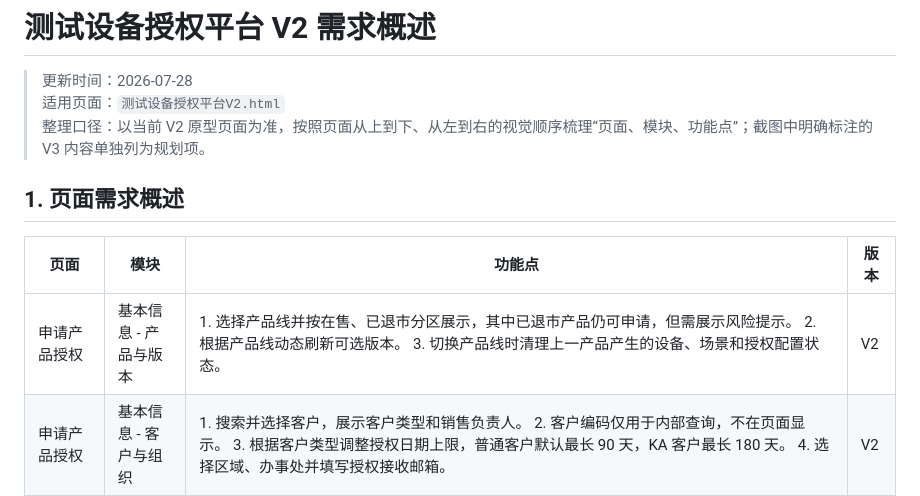
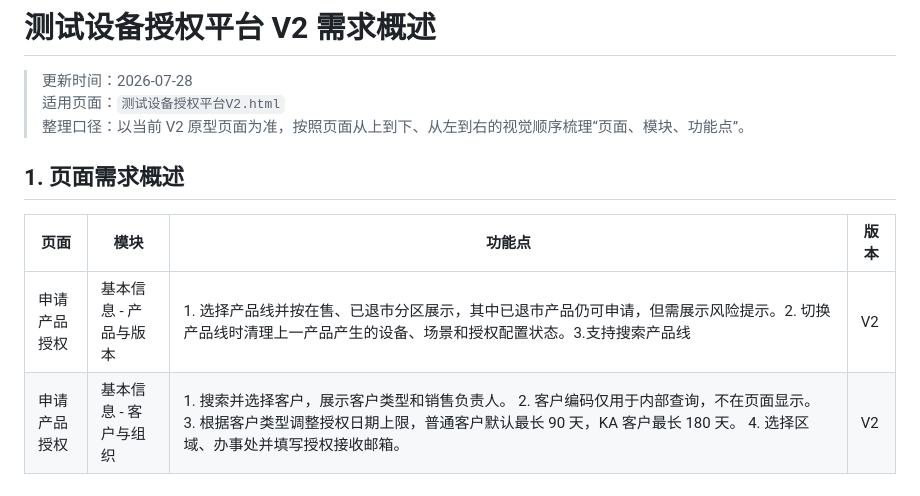
Before and after one commit to vitalemonteea/Test-authorization, a Markdown page: docs/测试设备授权平台V2需求概述.md, the part around one of its changes. Rendered like a GitHub page.

```diff
--- a/docs/测试设备授权平台V2需求概述.md
+++ b/docs/测试设备授权平台V2需求概述.md
@@ -2,13 +2,13 @@
 
 > 更新时间：2026-07-28
 > 适用页面：`测试设备授权平台V2.html`
-> 整理口径：以当前 V2 原型页面为准，按照页面从上到下、从左到右的视觉顺序梳理“页面、模块、功能点”；截图中明确标注的 V3 内容单独列为规划项。
+> 整理口径：以当前 V2 原型页面为准，按照页面从上到下、从左到右的视觉顺序梳理“页面、模块、功能点”。
 
 ## 1. 页面需求概述
 
 | 页面 | 模块 | 功能点 | 版本 |
 | --- | --- | --- | --- |
-| 申请产品授权 | 基本信息 - 产品与版本 | 1. 选择产品线并按在售、已退市分区展示，其中已退市产品仍可申请，但需展示风险提示。 2. 根据产品线动态刷新可选版本。 3. 切换产品线时清理上一产品产生的设备、场景和授权配置状态。 | V2 |
+| 申请产品授权 | 基本信息 - 产品与版本 | 1. 选择产品线并按在售、已退市分区展示，其中已退市产品仍可申请，但需展示风险提示。2. 切换产品线时清理上一产品产生的设备、场景和授权配置状态。3.支持搜索产品线   | V2 |
 | 申请产品授权 | 基本信息 - 客户与组织 | 1. 搜索并选择客户，展示客户类型和销售负责人。 2. 客户编码仅用于内部查询，不在页面显示。 3. 根据客户类型调整授权日期上限，普通客户默认最长 90 天，KA 客户最长 180 天。 4. 选择区域、办事处并填写授权接收邮箱。 | V2 |
 | 申请产品授权 | 基本信息 - 授权对象录入 | 1. 普通产品支持选择申请类型，并按场景录入设备 ID、设备 SN。 2. 设备 ID、设备 SN 支持多值录入、单项删除及重复值控制。 3. 硬件借测场景根据设备反查借测单，并可自动带出同借测单设备。 4. HCI、SCP 不展示设备 ID，改为上传硬件信息文件识别集群授权信息。 5. 纯软测试只查询授权历史，不校验客户自有设备资产有效性。 | V2 |
 | 申请产品授权 | 设备识别与授权场景 | 1. 根据设备来源、授权状态和授权历史识别首次开通、重新开通或调整当前测试授权等可申请场景。 2. 有效授权可申请延期、增开模块或扩大容量/规格。 3. 销售设备仅开放适用的商务类授权事项。 4. 展示来源、授权中台、累计测试、历史申请和最新授权有效期等识别结果。 | V2 |
```
Also changed, not shown: other parts of docs/测试设备授权平台V2需求概述.md (+4 -19 lines).
